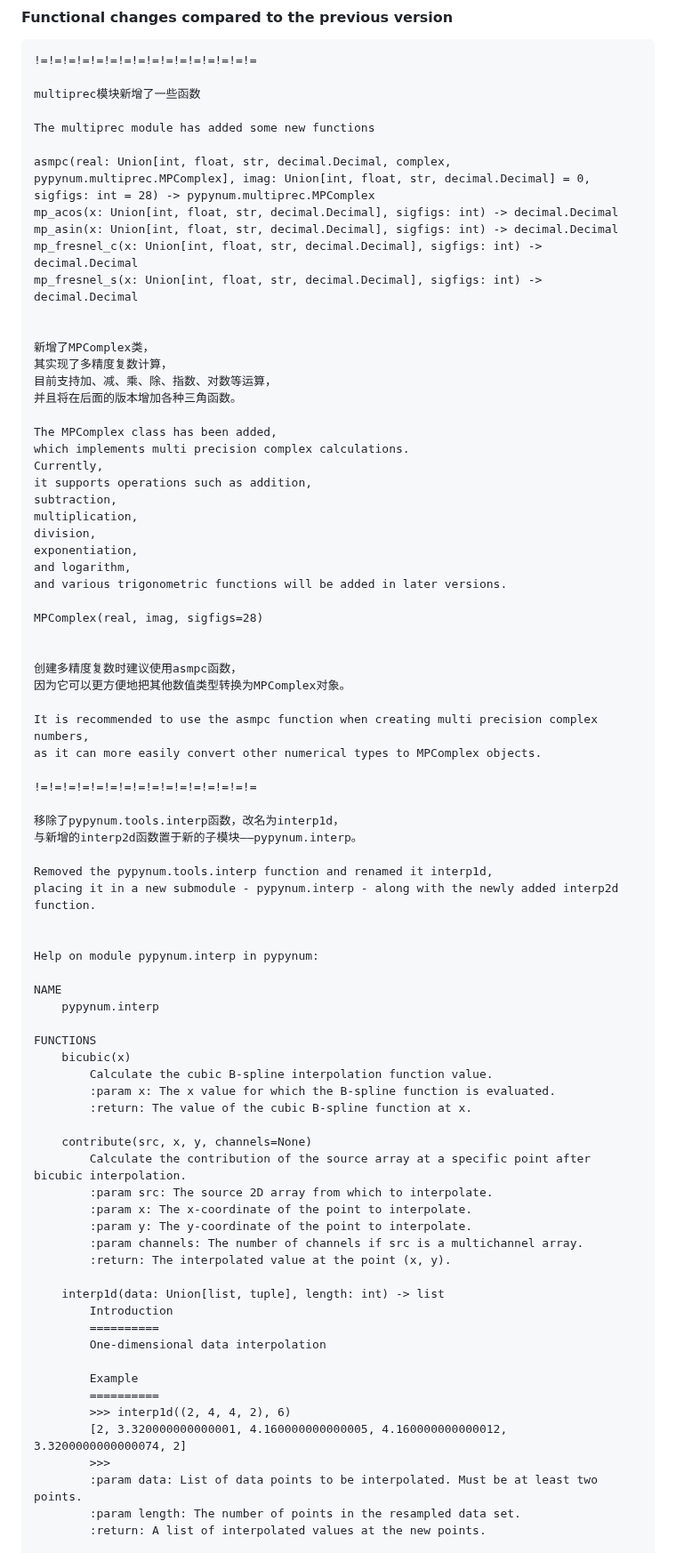
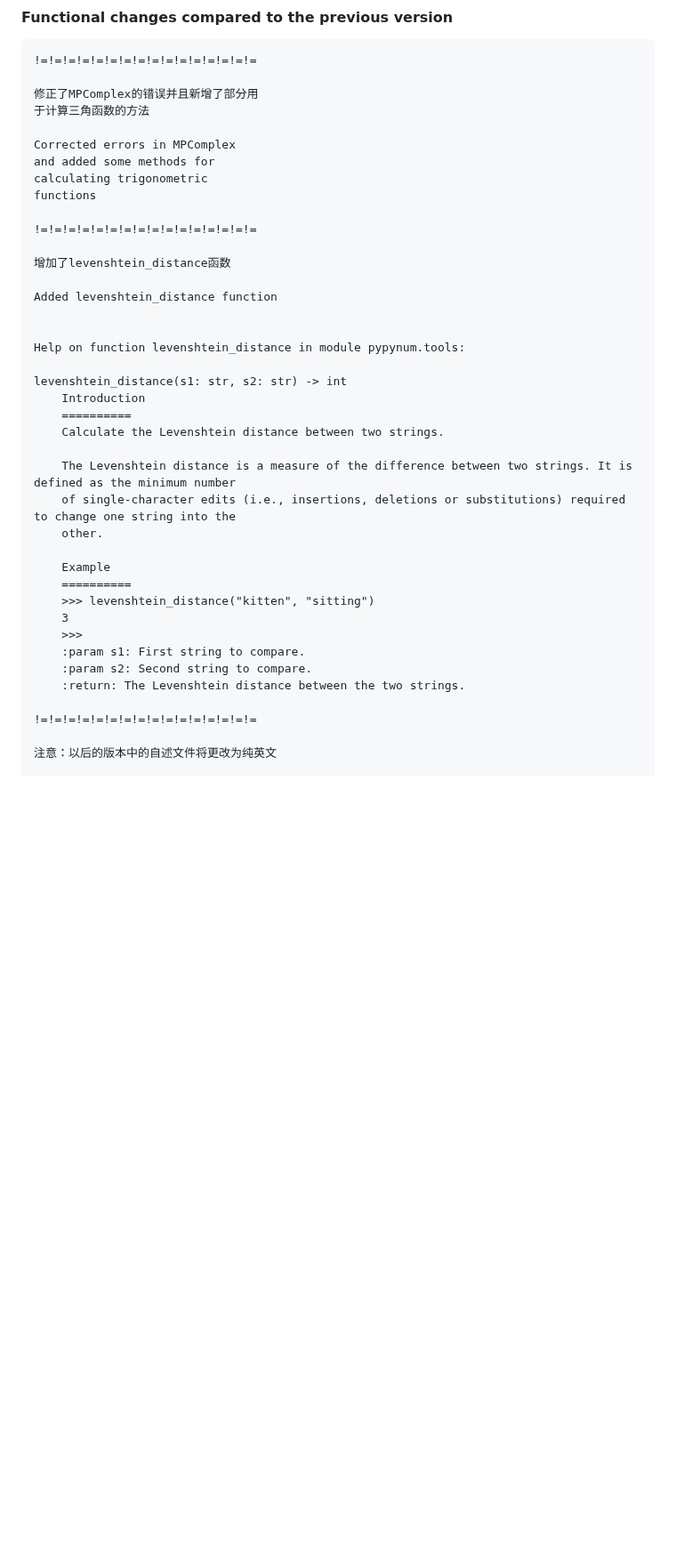
Before and after one commit to PythonSJL/PyPyNum, a Markdown page: README.md, the part around one of its changes. Shown at 89% size. Rendered like a GitHub page; blank space fills up the shorter version.

Commit message:
pypynum 1.13.1

````diff
--- a/README.md
+++ b/README.md
@@ -125,81 +125,42 @@ Python interpreter and run it!
 ```
 !=!=!=!=!=!=!=!=!=!=!=!=!=!=!=!=
 
-multiprec模块新增了一些函数
+修正了MPComplex的错误并且新增了部分用
+于计算三角函数的方法
 
-The multiprec module has added some new functions
-
-asmpc(real: Union[int, float, str, decimal.Decimal, complex, pypynum.multiprec.MPComplex], imag: Union[int, float, str, decimal.Decimal] = 0, sigfigs: int = 28) -> pypynum.multiprec.MPComplex
-mp_acos(x: Union[int, float, str, decimal.Decimal], sigfigs: int) -> decimal.Decimal
-mp_asin(x: Union[int, float, str, decimal.Decimal], sigfigs: int) -> decimal.Decimal
-mp_fresnel_c(x: Union[int, float, str, decimal.Decimal], sigfigs: int) -> decimal.Decimal
-mp_fresnel_s(x: Union[int, float, str, decimal.Decimal], sigfigs: int) -> decimal.Decimal
-
-
-新增了MPComplex类，
-其实现了多精度复数计算，
-目前支持加、减、乘、除、指数、对数等运算，
-并且将在后面的版本增加各种三角函数。
-
-The MPComplex class has been added,
-which implements multi precision complex calculations.
-Currently,
-it supports operations such as addition,
-subtraction,
-multiplication,
-division,
-exponentiation,
-and logarithm,
-and various trigonometric functions will be added in later versions.
-
-MPComplex(real, imag, sigfigs=28)
-
-
-创建多精度复数时建议使用asmpc函数，
-因为它可以更方便地把其他数值类型转换为MPComplex对象。
-
-It is recommended to use the asmpc function when creating multi precision complex numbers,
-as it can more easily convert other numerical types to MPComplex objects.
+Corrected errors in MPComplex
+and added some methods for
+calculating trigonometric
+functions
 
 !=!=!=!=!=!=!=!=!=!=!=!=!=!=!=!=
 
-移除了pypynum.tools.interp函数，改名为interp1d，
-与新增的interp2d函数置于新的子模块——pypynum.interp。
+增加了levenshtein_distance函数
 
-Removed the pypynum.tools.interp function and renamed it interp1d,
-placing it in a new submodule - pypynum.interp - along with the newly added interp2d function.
+Added levenshtein_distance function
 
 
-Help on module pypynum.interp in pypynum:
+Help on function levenshtein_distance in module pypynum.tools:
 
-NAME
-    pypynum.interp
+levenshtein_distance(s1: str, s2: str) -> int
+    Introduction
+    ==========
+    Calculate the Levenshtein distance between two strings.
 
-FUNCTIONS
-    bicubic(x)
-        Calculate the cubic B-spline interpolation function value.
-        :param x: The x value for which the B-spline function is evaluated.
-        :return: The value of the cubic B-spline function at x.
+    The Levenshtein distance is a measure of the difference between two strings. It is defined as the minimum number
+    of single-character edits (i.e., insertions, deletions or substitutions) required to change one string into the
+    other.
 
-    contribute(src, x, y, channels=None)
-        Calculate the contribution of the source array at a specific point after bicubic interpolation.
-        :param src: The source 2D array from which to interpolate.
-        :param x: The x-coordinate of the point to interpolate.
-        :param y: The y-coordinate of the point to interpolate.
-        :param channels: The number of channels if src is a multichannel array.
-        :return: The interpolated value at the point (x, y).
+    Example
+    ==========
+    >>> levenshtein_distance("kitten", "sitting")
+    3
+    >>>
+    :param s1: First string to compare.
+    :param s2: Second string to compare.
+    :return: The Levenshtein distance between the two strings.
 
-    interp1d(data: Union[list, tuple], length: int) -> list
-        Introduction
-        ==========
-        One-dimensional data interpolation
+!=!=!=!=!=!=!=!=!=!=!=!=!=!=!=!=
 
-        Example
-        ==========
-        >>> interp1d((2, 4, 4, 2), 6)
-        [2, 3.320000000000001, 4.160000000000005, 4.160000000000012, 3.3200000000000074, 2]
-        >>>
-        :param data: List of data points to be interpolated. Must be at least two points.
-        :param length: The number of points in the resampled data set.
-        :return: A list of interpolated values at the new points.
+注意：以后的版本中的自述文件将更改为纯英文
 
````
Also changed, not shown: other parts of README.md (+11 -36 lines).
